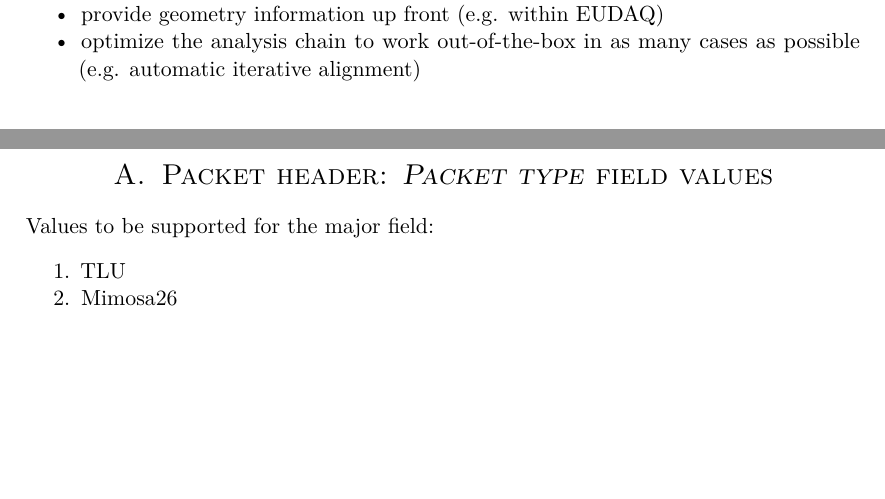
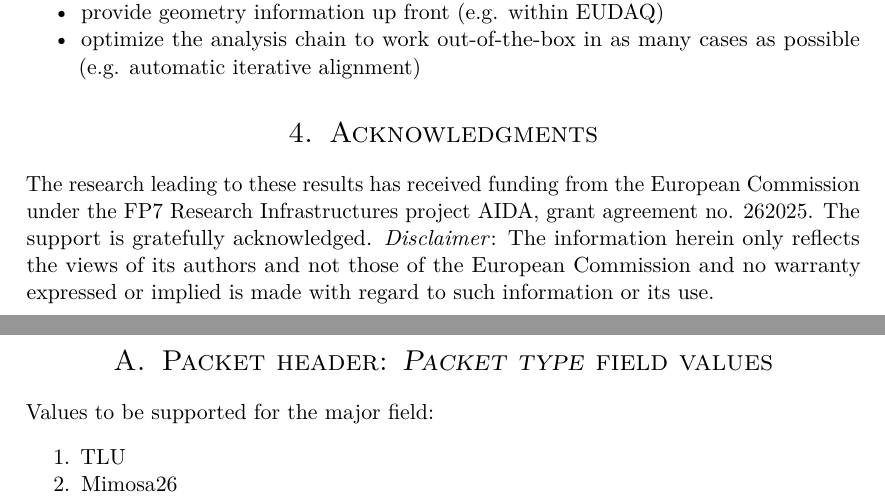
Before and after one commit to beam-telescopes/plans-aida, a LaTeX document (aida_telescope_daq_software.tex): two parts of pages 10 and 11 of 11, joined at a grey line, cut so that both start at the same text, the shorter picture padded with empty space. Compiled offline with pdfLaTeX.

Commit message:
added acknowledgements

```diff
--- a/aida_telescope_daq_software.tex
+++ b/aida_telescope_daq_software.tex
@@ -467,6 +467,14 @@ Requirements/changes needed/to be discussed:
   cases as possible (e.g. automatic iterative alignment)
 \end{itemize}
 
+\section{Acknowledgments}
+
+  The research leading to these results has received funding from the
+  European Commission under the FP7 Research Infrastructures project
+  AIDA, grant agreement no. 262025. The support is gratefully
+  acknowledged.
+  \emph{Disclaimer}: The information herein only reflects the views of its authors and not those of the European Commission and no warranty expressed or implied is made with regard to such information or its use.
+
 \newpage
 \appendix
 
```
